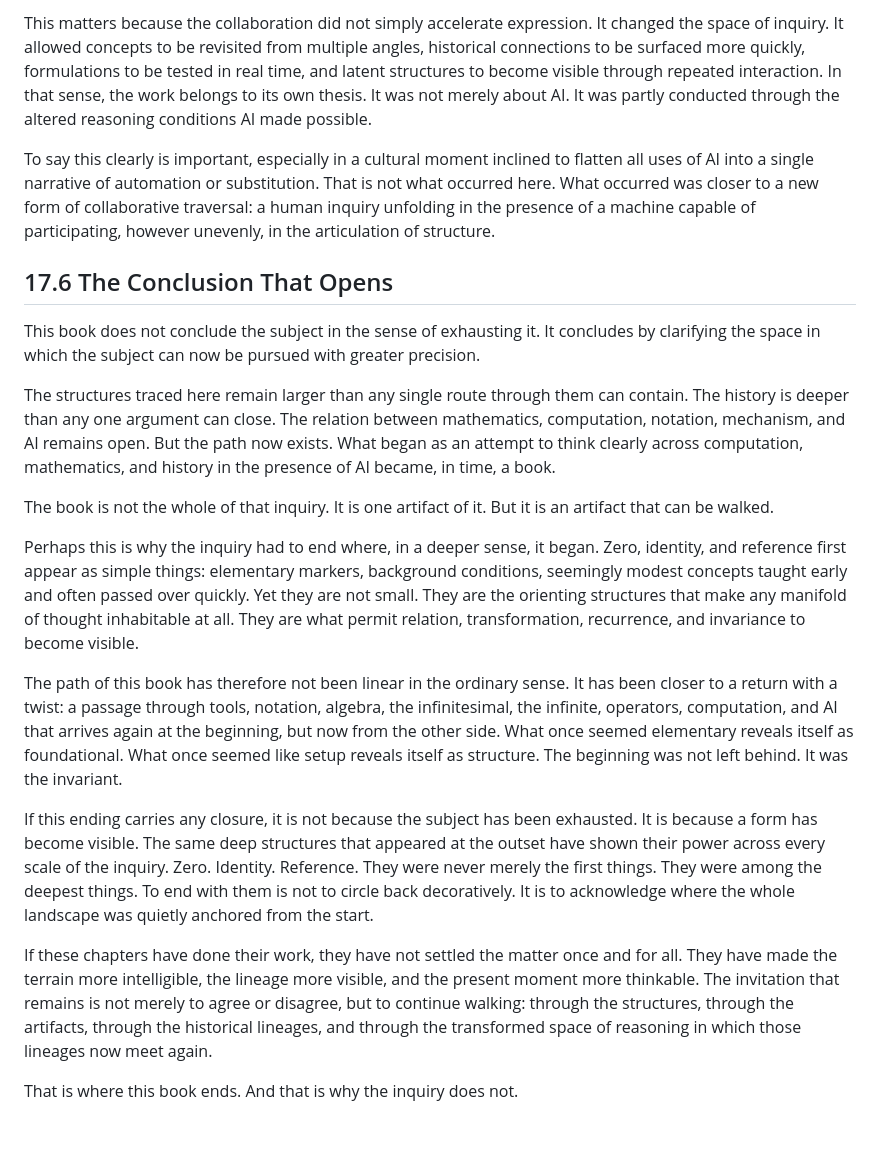
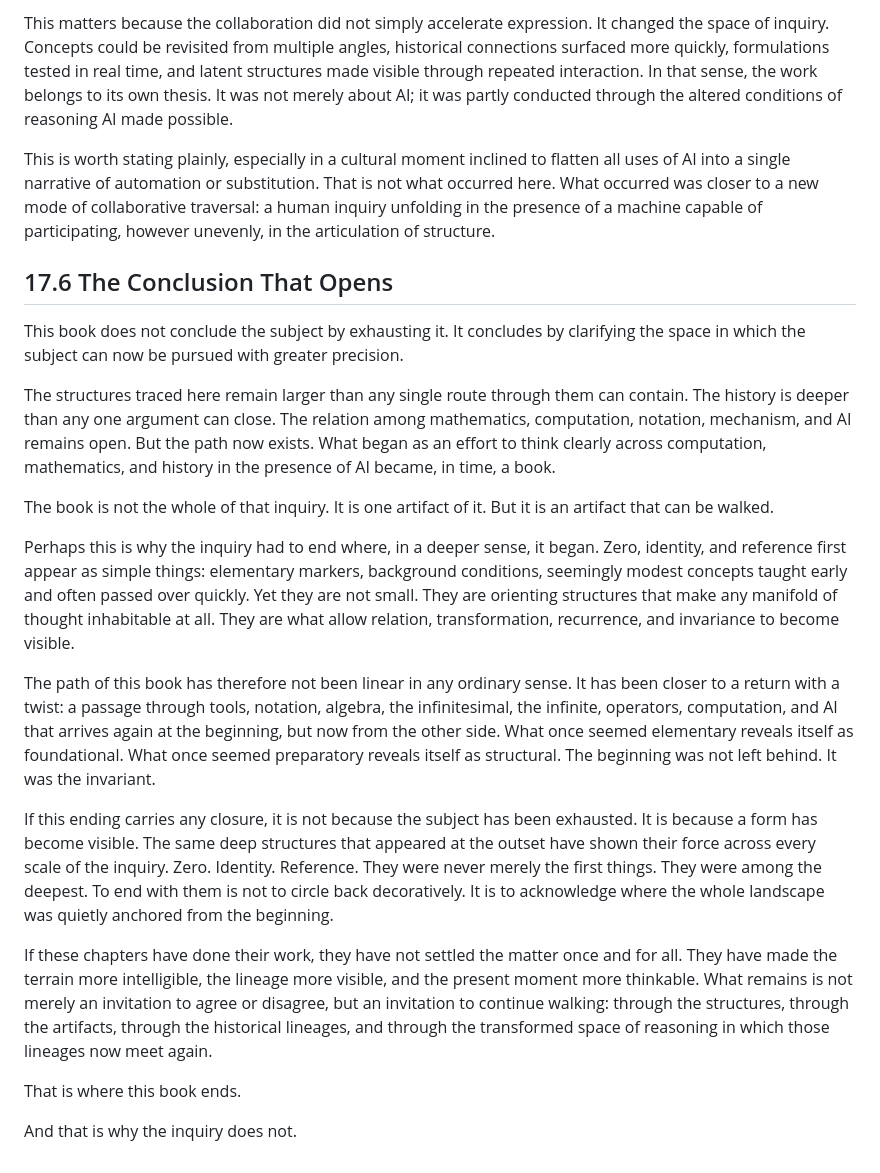
Before and after one commit to tjpools/embedding-geometry-lab, a Markdown page: book/chapter_17_a_walkable_path_through_a_larger_landscape.md, the part around one of its changes. Drawn GitHub-style; blank space fills up the shorter version.

```diff
--- a/book/chapter_17_a_walkable_path_through_a_larger_landscape.md
+++ b/book/chapter_17_a_walkable_path_through_a_larger_landscape.md
@@ -48,22 +48,24 @@ AI was not used here merely as a ghostwriter, a convenience, or an engine for te
 
-This matters because the collaboration did not simply accelerate expression. It changed the space of inquiry. It allowed concepts to be revisited from multiple angles, historical connections to be surfaced more quickly, formulations to be tested in real time, and latent structures to become visible through repeated interaction. In that sense, the work belongs to its own thesis. It was not merely about AI. It was partly conducted through the altered reasoning conditions AI made possible.
+This matters because the collaboration did not simply accelerate expression. It changed the space of inquiry. Concepts could be revisited from multiple angles, historical connections surfaced more quickly, formulations tested in real time, and latent structures made visible through repeated interaction. In that sense, the work belongs to its own thesis. It was not merely about AI; it was partly conducted through the altered conditions of reasoning AI made possible.
 
-To say this clearly is important, especially in a cultural moment inclined to flatten all uses of AI into a single narrative of automation or substitution. That is not what occurred here. What occurred was closer to a new form of collaborative traversal: a human inquiry unfolding in the presence of a machine capable of participating, however unevenly, in the articulation of structure.
+This is worth stating plainly, especially in a cultural moment inclined to flatten all uses of AI into a single narrative of automation or substitution. That is not what occurred here. What occurred was closer to a new mode of collaborative traversal: a human inquiry unfolding in the presence of a machine capable of participating, however unevenly, in the articulation of structure.
 
 ## 17.6 The Conclusion That Opens
 
-This book does not conclude the subject in the sense of exhausting it. It concludes by clarifying the space in which the subject can now be pursued with greater precision.
+This book does not conclude the subject by exhausting it. It concludes by clarifying the space in which the subject can now be pursued with greater precision.
 
-The structures traced here remain larger than any single route through them can contain. The history is deeper than any one argument can close. The relation between mathematics, computation, notation, mechanism, and AI remains open. But the path now exists. What began as an attempt to think clearly across computation, mathematics, and history in the presence of AI became, in time, a book.
+The structures traced here remain larger than any single route through them can contain. The history is deeper than any one argument can close. The relation among mathematics, computation, notation, mechanism, and AI remains open. But the path now exists. What began as an effort to think clearly across computation, mathematics, and history in the presence of AI became, in time, a book.
 
 The book is not the whole of that inquiry. It is one artifact of it. But it is an artifact that can be walked.
 
-Perhaps this is why the inquiry had to end where, in a deeper sense, it began. Zero, identity, and reference first appear as simple things: elementary markers, background conditions, seemingly modest concepts taught early and often passed over quickly. Yet they are not small. They are the orienting structures that make any manifold of thought inhabitable at all. They are what permit relation, transformation, recurrence, and invariance to become visible.
+Perhaps this is why the inquiry had to end where, in a deeper sense, it began. Zero, identity, and reference first appear as simple things: elementary markers, background conditions, seemingly modest concepts taught early and often passed over quickly. Yet they are not small. They are orienting structures that make any manifold of thought inhabitable at all. They are what allow relation, transformation, recurrence, and invariance to become visible.
 
-The path of this book has therefore not been linear in the ordinary sense. It has been closer to a return with a twist: a passage through tools, notation, algebra, the infinitesimal, the infinite, operators, computation, and AI that arrives again at the beginning, but now from the other side. What once seemed elementary reveals itself as foundational. What once seemed like setup reveals itself as structure. The beginning was not left behind. It was the invariant.
+The path of this book has therefore not been linear in any ordinary sense. It has been closer to a return with a twist: a passage through tools, notation, algebra, the infinitesimal, the infinite, operators, computation, and AI that arrives again at the beginning, but now from the other side. What once seemed elementary reveals itself as foundational. What once seemed preparatory reveals itself as structural. The beginning was not left behind. It was the invariant.
 
-If this ending carries any closure, it is not because the subject has been exhausted. It is because a form has become visible. The same deep structures that appeared at the outset have shown their power across every scale of the inquiry. Zero. Identity. Reference. They were never merely the first things. They were among the deepest things. To end with them is not to circle back decoratively. It is to acknowledge where the whole landscape was quietly anchored from the start.
+If this ending carries any closure, it is not because the subject has been exhausted. It is because a form has become visible. The same deep structures that appeared at the outset have shown their force across every scale of the inquiry. Zero. Identity. Reference. They were never merely the first things. They were among the deepest. To end with them is not to circle back decoratively. It is to acknowledge where the whole landscape was quietly anchored from the beginning.
 
-If these chapters have done their work, they have not settled the matter once and for all. They have made the terrain more intelligible, the lineage more visible, and the present moment more thinkable. The invitation that remains is not merely to agree or disagree, but to continue walking: through the structures, through the artifacts, through the historical lineages, and through the transformed space of reasoning in which those lineages now meet again.
+If these chapters have done their work, they have not settled the matter once and for all. They have made the terrain more intelligible, the lineage more visible, and the present moment more thinkable. What remains is not merely an invitation to agree or disagree, but an invitation to continue walking: through the structures, through the artifacts, through the historical lineages, and through the transformed space of reasoning in which those lineages now meet again.
 
-That is where this book ends. And that is why the inquiry does not.
+That is where this book ends.
+
+And that is why the inquiry does not.
```
Also changed, not shown: other parts of book/chapter_17_a_walkable_path_through_a_larger_landscape.md (+15 -15 lines).
